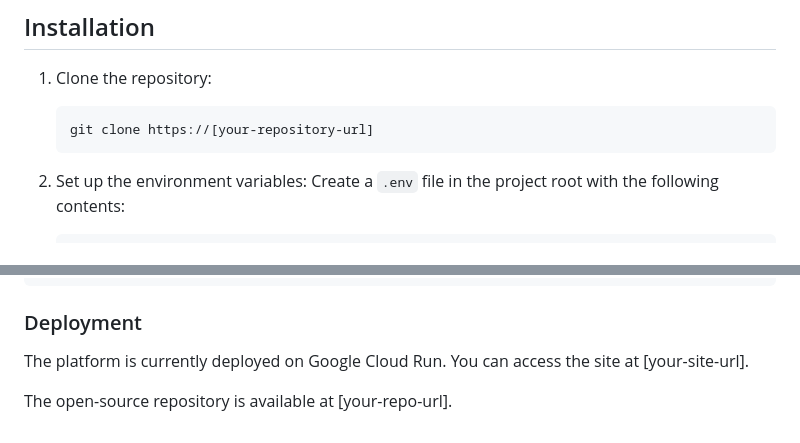
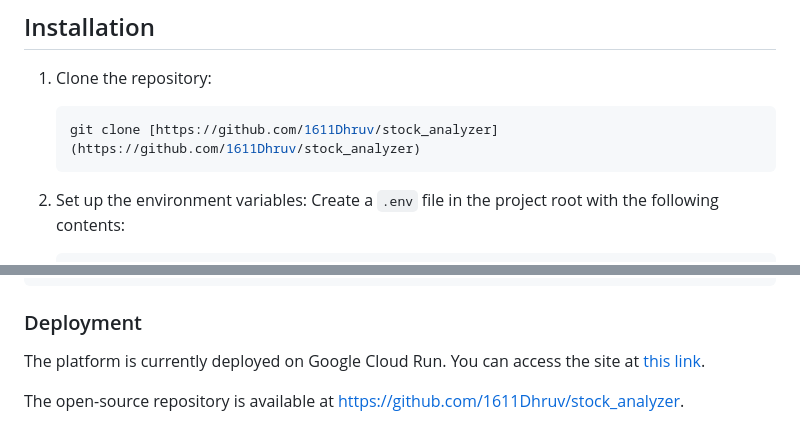
Before and after one commit to 1611Dhruv/stock_analyzer, a Markdown page: README.md, 2 parts joined by grey strips. Rendered like a GitHub page.

````diff
--- a/README.md
+++ b/README.md
@@ -26,7 +26,7 @@ This Django application serves as a comprehensive financial data analysis platfo
 1. Clone the repository:
 
    ```bash
-   git clone https://[your-repository-url]
+   git clone [https://github.com/1611Dhruv/stock_analyzer](https://github.com/1611Dhruv/stock_analyzer)
    ```
 
 2. Set up the environment variables:
@@ -123,6 +123,6 @@ docker run -p 8000:8000 --env-file .env financial-data-analysis-app
 
 ### Deployment
 
-The platform is currently deployed on Google Cloud Run. You can access the site at [your-site-url].
+The platform is currently deployed on Google Cloud Run. You can access the site at [this link](https://stock-analyzer-949436389006.us-central1.run.app).
 
-The open-source repository is available at [your-repo-url].
+The open-source repository is available at [https://github.com/1611Dhruv/stock_analyzer](https://github.com/1611Dhruv/stock_analyzer).
````
